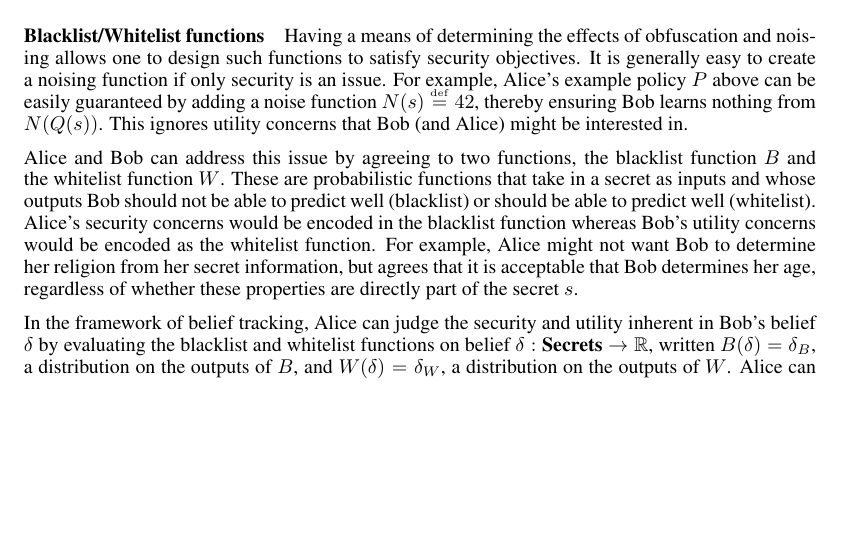
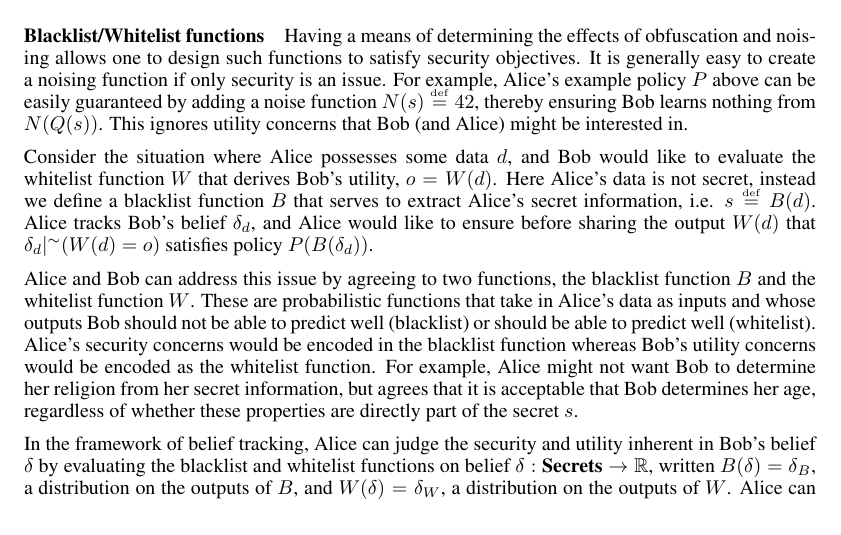
Before and after one commit to piotrm0/ppw12, a LaTeX document (ppw.tex): part of page 2 of 4, cut so that both start at the same text, the shorter picture padded with empty space. Compiled offline with pdfLaTeX.

Commit message:
Different way to put blacklist/whitelist.

```diff
--- a/ppw.tex
+++ b/ppw.tex
@@ -235,9 +235,17 @@ guaranteed by adding a noise function $ N(s) \defeq 42 $,
 thereby ensuring Bob learns nothing from $ N(Q(s)) $. This ignores
 utility concerns that Bob (and Alice) might be interested in.
 
+Consider the situation where Alice possesses some data $ d $, and Bob would
+like to evaluate the whitelist function $ W $ that derives Bob's
+utility, $ o = W(d) $. Here Alice's data is not secret, instead
+we define a blacklist function $ B $ that serves to extract Alice's
+secret information, i.e. $ s \defeq B(d) $. Alice tracks Bob's belief
+$ \delta_d $, and Alice would like to ensure before sharing the output
+$ W(d) $ that $\delta_d |^\sim (W(d) = o)$ satisfies policy $ P(B(\delta_d)) $.
+
 Alice and Bob can address this issue by agreeing to two functions, the
 blacklist function $ B $ and the whitelist function $ W $. These are
-probabilistic functions that take in a secret as inputs and whose
+probabilistic functions that take in Alice's data as inputs and whose
 outputs Bob should not be able to predict well (blacklist) or should
 be able to predict well (whitelist). Alice's security concerns would
 be encoded in the blacklist function whereas Bob's utility concerns
```
